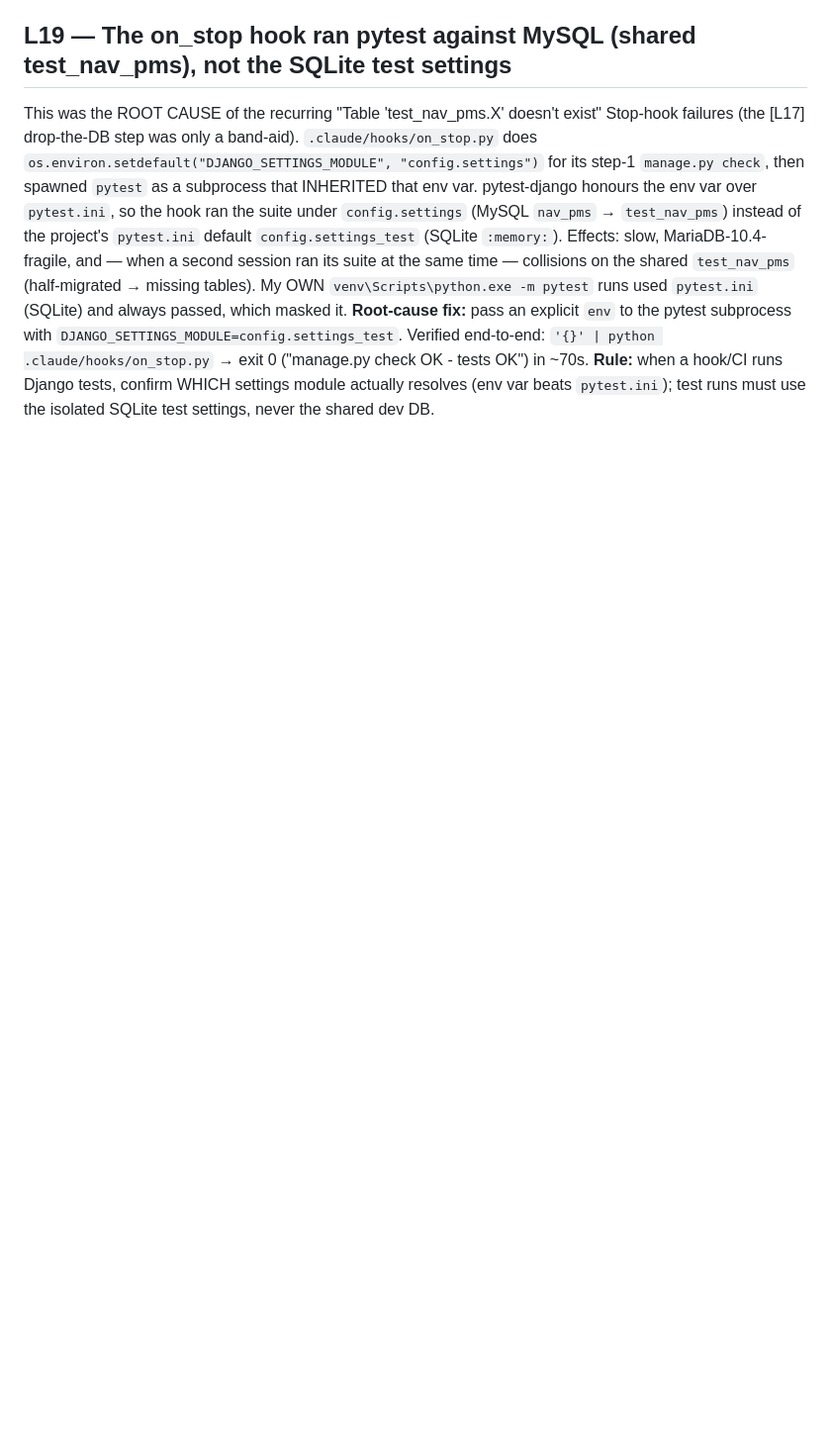
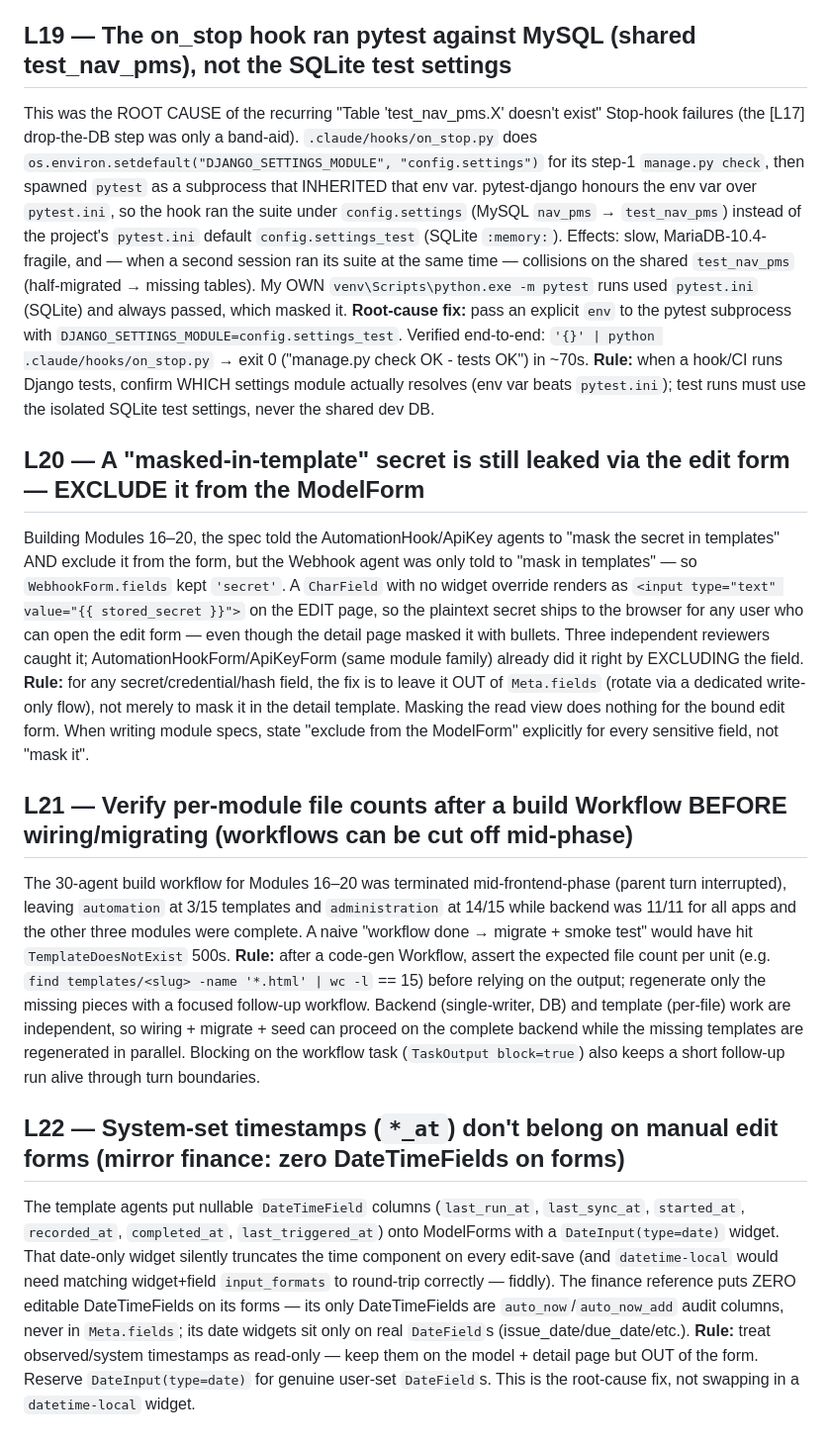
Before and after one commit to mnavaid925/NavProjectManagementSystem, a Markdown page: .claude/tasks/lessons.md, the part around the change. Shown at 99% size. Rendered like a GitHub page; blank space fills up the shorter version.

Commit message:
chore(tasks): capture lessons L20-L22

```diff
--- a/.claude/tasks/lessons.md
+++ b/.claude/tasks/lessons.md
@@ -149,3 +149,34 @@ it. **Root-cause fix:** pass an explicit `env` to the pytest subprocess with
 exit 0 ("manage.py check OK - tests OK") in ~70s. **Rule:** when a hook/CI runs Django tests, confirm WHICH settings
 module actually resolves (env var beats `pytest.ini`); test runs must use the isolated SQLite test settings, never
 the shared dev DB.
+
+## L20 — A "masked-in-template" secret is still leaked via the edit form — EXCLUDE it from the ModelForm
+Building Modules 16–20, the spec told the AutomationHook/ApiKey agents to "mask the secret in templates" AND
+exclude it from the form, but the Webhook agent was only told to "mask in templates" — so `WebhookForm.fields`
+kept `'secret'`. A `CharField` with no widget override renders as `<input type="text" value="{{ stored_secret }}">`
+on the EDIT page, so the plaintext secret ships to the browser for any user who can open the edit form — even
+though the detail page masked it with bullets. Three independent reviewers caught it; AutomationHookForm/ApiKeyForm
+(same module family) already did it right by EXCLUDING the field. **Rule:** for any secret/credential/hash field,
+the fix is to leave it OUT of `Meta.fields` (rotate via a dedicated write-only flow), not merely to mask it in the
+detail template. Masking the read view does nothing for the bound edit form. When writing module specs, state
+"exclude from the ModelForm" explicitly for every sensitive field, not "mask it".
+
+## L21 — Verify per-module file counts after a build Workflow BEFORE wiring/migrating (workflows can be cut off mid-phase)
+The 30-agent build workflow for Modules 16–20 was terminated mid-frontend-phase (parent turn interrupted), leaving
+`automation` at 3/15 templates and `administration` at 14/15 while backend was 11/11 for all apps and the other three
+modules were complete. A naive "workflow done → migrate + smoke test" would have hit `TemplateDoesNotExist` 500s.
+**Rule:** after a code-gen Workflow, assert the expected file count per unit (e.g. `find templates/<slug> -name '*.html' | wc -l`
+== 15) before relying on the output; regenerate only the missing pieces with a focused follow-up workflow. Backend
+(single-writer, DB) and template (per-file) work are independent, so wiring + migrate + seed can proceed on the
+complete backend while the missing templates are regenerated in parallel. Blocking on the workflow task
+(`TaskOutput block=true`) also keeps a short follow-up run alive through turn boundaries.
+
+## L22 — System-set timestamps (`*_at`) don't belong on manual edit forms (mirror finance: zero DateTimeFields on forms)
+The template agents put nullable `DateTimeField` columns (`last_run_at`, `last_sync_at`, `started_at`, `recorded_at`,
+`completed_at`, `last_triggered_at`) onto ModelForms with a `DateInput(type=date)` widget. That date-only widget
+silently truncates the time component on every edit-save (and `datetime-local` would need matching widget+field
+`input_formats` to round-trip correctly — fiddly). The finance reference puts ZERO editable DateTimeFields on its
+forms — its only DateTimeFields are `auto_now`/`auto_now_add` audit columns, never in `Meta.fields`; its date widgets
+sit only on real `DateField`s (issue_date/due_date/etc.). **Rule:** treat observed/system timestamps as read-only —
+keep them on the model + detail page but OUT of the form. Reserve `DateInput(type=date)` for genuine user-set
+`DateField`s. This is the root-cause fix, not swapping in a `datetime-local` widget.
```
